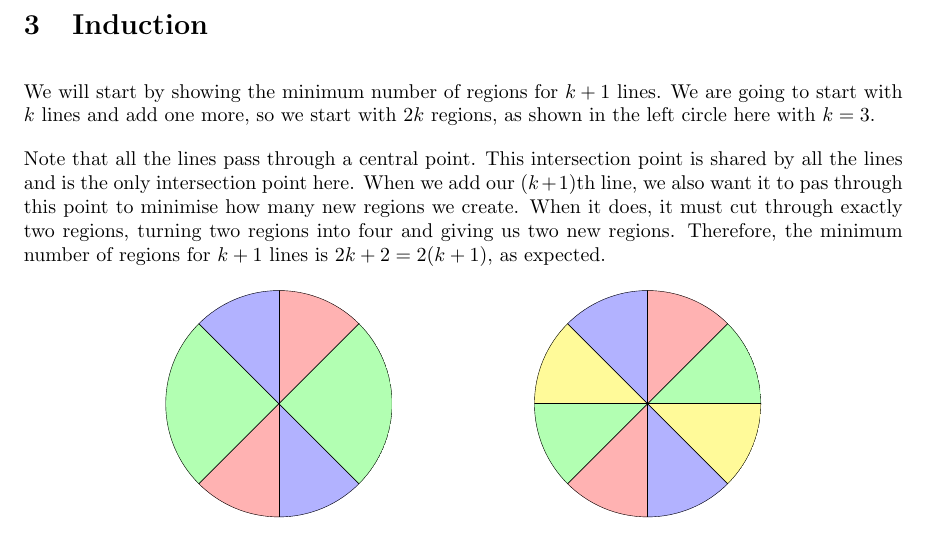
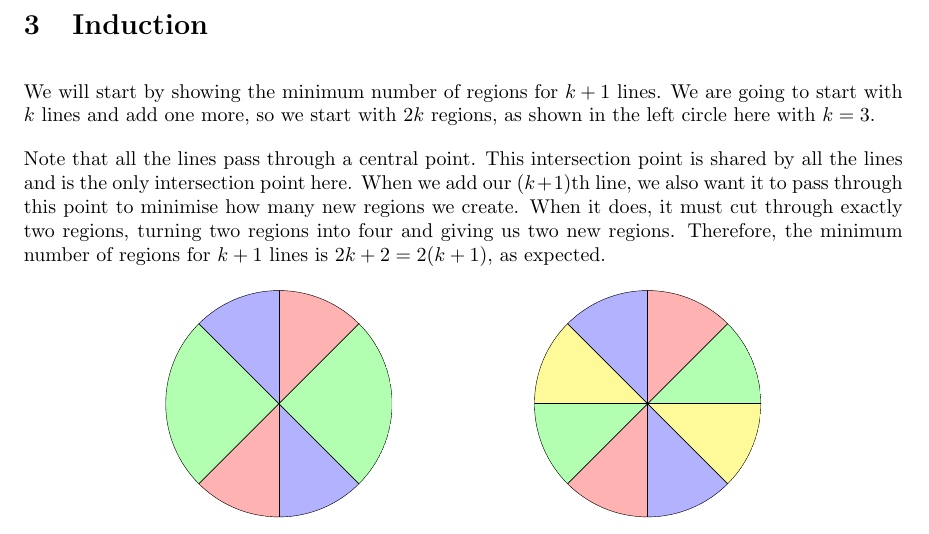
Before and after one commit to DoctorDalek1963/LaTeX, a LaTeX document (Investigations/Splitting_the_Plane.tex): part of page 2 of 3, cut so that both start at the same text. Compiled offline with pdfLaTeX.

Commit message:
Make small corrections

```diff
--- a/Investigations/Splitting_the_Plane.tex
+++ b/Investigations/Splitting_the_Plane.tex
@@ -112,7 +112,7 @@ We will now assume that if $k$ non-parallel lines cut the plane into $r$ regions
 
 We will start by showing the minimum number of regions for $k + 1$ lines. We are going to start with $k$ lines and add one more, so we start with $2k$ regions, as shown in the left circle here with $k = 3$.
 
-Note that all the lines pass through a central point. This intersection point is shared by all the lines and is the only intersection point here. When we add our $(k + 1)$th line, we also want it to pas through this point to minimise how many new regions we create. When it does, it must cut through exactly two regions, turning two regions into four and giving us two new regions. Therefore, the minimum number of regions for $k + 1$ lines is $2k + 2 = 2(k + 1)$, as expected.
+Note that all the lines pass through a central point. This intersection point is shared by all the lines and is the only intersection point here. When we add our $(k + 1)$th line, we also want it to pass through this point to minimise how many new regions we create. When it does, it must cut through exactly two regions, turning two regions into four and giving us two new regions. Therefore, the minimum number of regions for $k + 1$ lines is $2k + 2 = 2(k + 1)$, as expected.
 
 \begin{figure}[h]
 \centering
```
Also changed, not shown: Investigations/PDFs/Splitting_the_Plane.pdf, Investigations/Splitting_the_Plane.tex (2 more changed lines).
